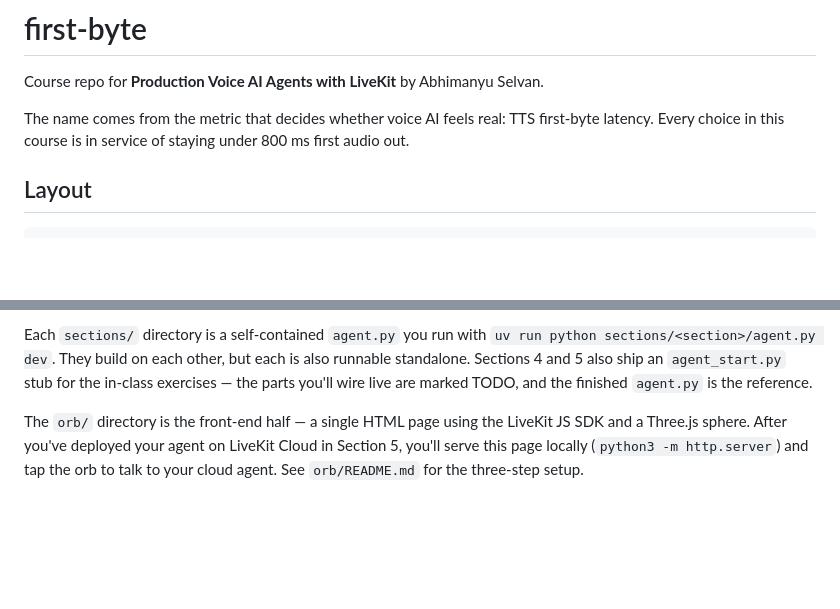
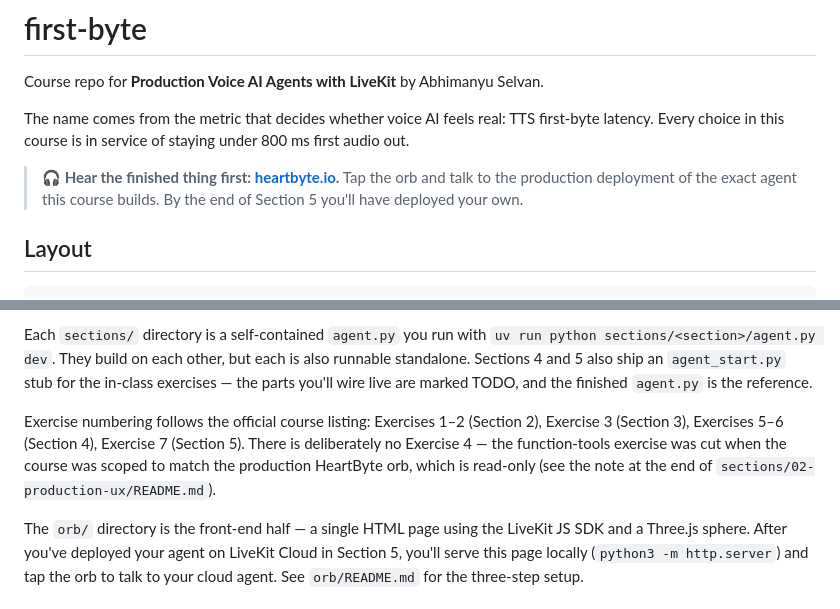
Before and after one commit to diabhey/first-byte, a Markdown page: README.md, 2 parts joined by grey strips. Drawn GitHub-style; blank space fills up the shorter version.

```diff
--- a/README.md
+++ b/README.md
@@ -3,6 +3,8 @@
 Course repo for **Production Voice AI Agents with LiveKit** by Abhimanyu Selvan.
 
 The name comes from the metric that decides whether voice AI feels real: TTS first-byte latency. Every choice in this course is in service of staying under 800 ms first audio out.
+
+> **🎧 Hear the finished thing first: [heartbyte.io](https://heartbyte.io).** Tap the orb and talk to the production deployment of the exact agent this course builds. By the end of Section 5 you'll have deployed your own.
 
 ## Layout
 
@@ -23,6 +25,8 @@ first-byte/
 The four directories map to course sections 2 through 5 (course Section 1 is the presentation and live demo, no code): `01-hello-voice` is Section 2, `02-production-ux` is Section 3, `03-grounding-moss` is Section 4, and `04-ship-it` is Section 5.
 
 Each `sections/` directory is a self-contained `agent.py` you run with `uv run python sections/<section>/agent.py dev`. They build on each other, but each is also runnable standalone. Sections 4 and 5 also ship an `agent_start.py` stub for the in-class exercises — the parts you'll wire live are marked TODO, and the finished `agent.py` is the reference.
+
+Exercise numbering follows the official course listing: Exercises 1–2 (Section 2), Exercise 3 (Section 3), Exercises 5–6 (Section 4), Exercise 7 (Section 5). There is deliberately no Exercise 4 — the function-tools exercise was cut when the course was scoped to match the production HeartByte orb, which is read-only (see the note at the end of `sections/02-production-ux/README.md`).
 
 The `orb/` directory is the front-end half — a single HTML page using the LiveKit JS SDK and a Three.js sphere. After you've deployed your agent on LiveKit Cloud in Section 5, you'll serve this page locally (`python3 -m http.server`) and tap the orb to talk to your cloud agent. See `orb/README.md` for the three-step setup.
 
```
Also changed, not shown: CLAUDE.md (+22 -6 lines), sections/04-ship-it/README.md (+1 -1 lines).
